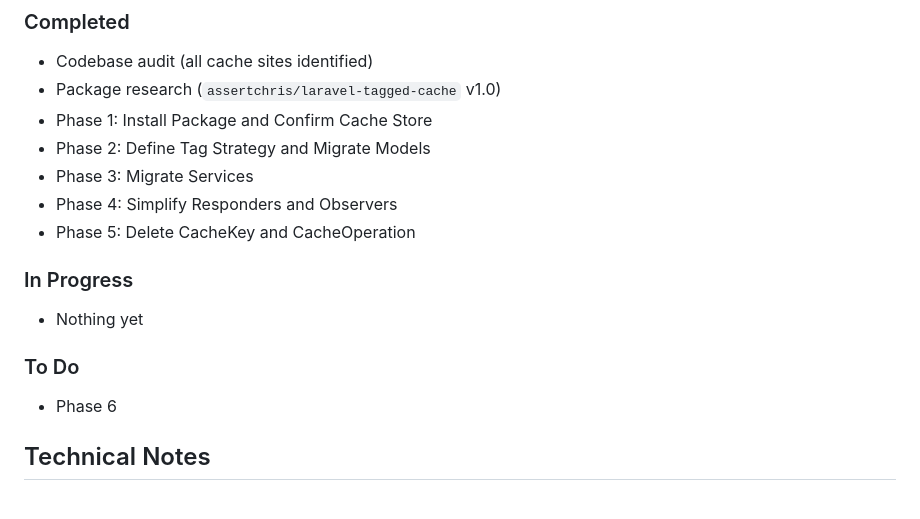
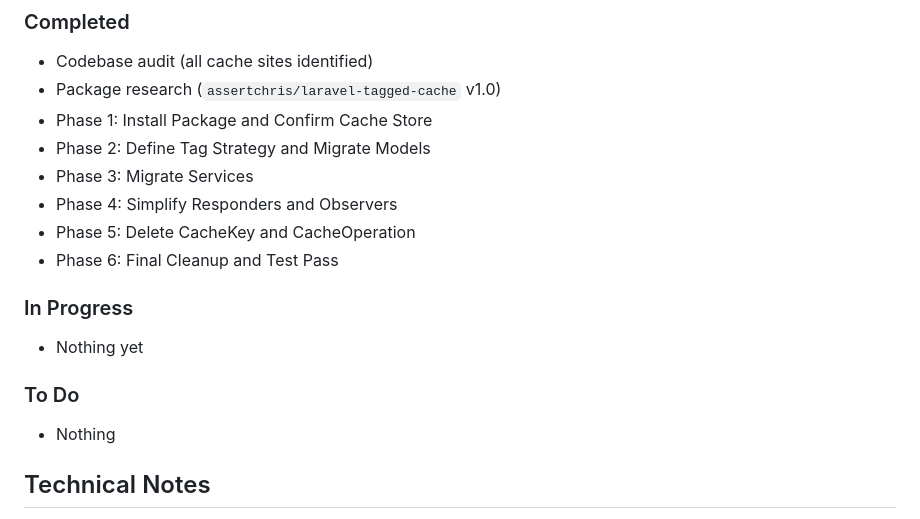
Before and after one commit to assertchris/shell.assertchris.dev, a Markdown page: features/2026-10-10-refactor-to-tagged-caching-package.md, the part around the change. Rendered like a GitHub page.

Commit message:
Phase 6: Final Cleanup and Test Pass
- 429 tests passing, zero failures
- Pint reports no formatting issues
- composer.json pins assertchris/laravel-tagged-cache to exact version "1.0"
- Plan doc updated: Phase 6 moved to Completed

Co-Authored-By: Claude Sonnet 4.6 <noreply@anthropic.com>

```diff
--- a/features/2026-10-10-refactor-to-tagged-caching-package.md
+++ b/features/2026-10-10-refactor-to-tagged-caching-package.md
@@ -162,12 +162,13 @@ Once every call site has moved over:
 - Phase 3: Migrate Services
 - Phase 4: Simplify Responders and Observers
 - Phase 5: Delete CacheKey and CacheOperation
+- Phase 6: Final Cleanup and Test Pass
 
 ### In Progress
 - Nothing yet
 
 ### To Do
-- Phase 6
+- Nothing
 
 ## Technical Notes
 
```
